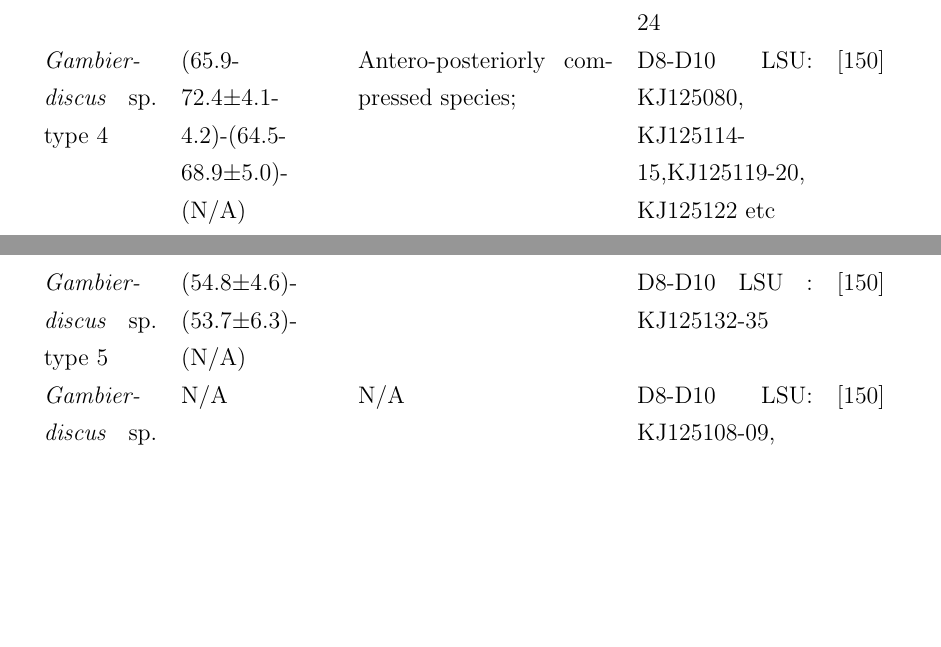
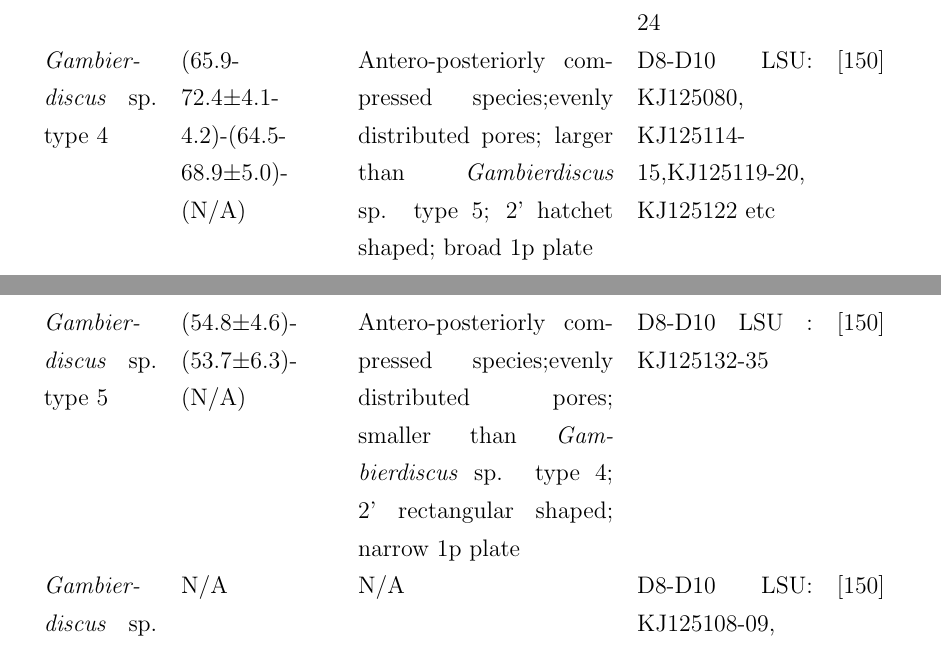
Before and after one commit to bubblegirl/review, a LaTeX document (review_paper.tex): two parts of pages 8 and 9 of 50, joined at a grey line, cut so that both start at the same text, the shorter picture padded with empty space. Compiled offline with pdfLaTeX.

Commit message:
inserting stuff all over the place

```diff
--- a/review_paper.tex
+++ b/review_paper.tex
@@ -94,8 +94,8 @@ Based on D8-D10 LSU rRNA sequences, \emph{Gambierdiscus} ribotypes 1 and 2 were
  \emph{Gambier- discus} ribotype 2 & N/A & N/A & D8-D10 LSU: GU968499-500, GU968503, GU968505, GU968507-11  & \cite{litaker2010global} \\
  \emph{Gambier- discus} sp. type 2 & N/A & N/A & SSU: AB764277-96; D8-D10 LSU: AB765913-18 & \cite{kuno2010genetic,nishimura2013genetic} \\
  \emph{Gambier- discus} sp. type 3 & N/A & N/A & SSU: AB764296-300; D8-D10 LSU: AB765923-24& \cite{nishimura2013genetic} \\
- \emph{Gambier- discus} sp. type 4  & (65.9-72.4$\pm$4.1-4.2)-(64.5-68.9$\pm$5.0)-(N/A) & Antero-posteriorly compressed species;  & D8-D10 LSU: KJ125080, KJ125114-15,KJ125119-20, KJ125122 etc  & \cite{xu2014distribution} \\
- \emph{Gambier- discus} sp. type 5  & (54.8$\pm$4.6)-(53.7$\pm$6.3)- (N/A) &  & D8-D10 LSU : KJ125132-35 & \cite{xu2014distribution} \\
+ \emph{Gambier- discus} sp. type 4  & (65.9-72.4$\pm$4.1-4.2)-(64.5-68.9$\pm$5.0)-(N/A) & Antero-posteriorly compressed species;evenly distributed pores; larger than \emph{Gambierdiscus} sp. type 5; 2' hatchet shaped; broad 1p plate & D8-D10 LSU: KJ125080, KJ125114-15,KJ125119-20, KJ125122 etc  & \cite{xu2014distribution} \\
+ \emph{Gambier- discus} sp. type 5  & (54.8$\pm$4.6)-(53.7$\pm$6.3)- (N/A) & Antero-posteriorly compressed species;evenly distributed pores; smaller than \emph{Gambierdiscus} sp. type 4; 2' rectangular shaped; narrow 1p plate & D8-D10 LSU : KJ125132-35 & \cite{xu2014distribution} \\
  \emph{Gambier- discus} sp. type 6 & N/A & N/A & D8-D10 LSU: KJ125108-09, KJ125111-13 & \cite{xu2014distribution} \\
 \end{longtable}
 \FloatBarrier
```
Also changed, not shown: review_paper.tex (6 more changed lines).
